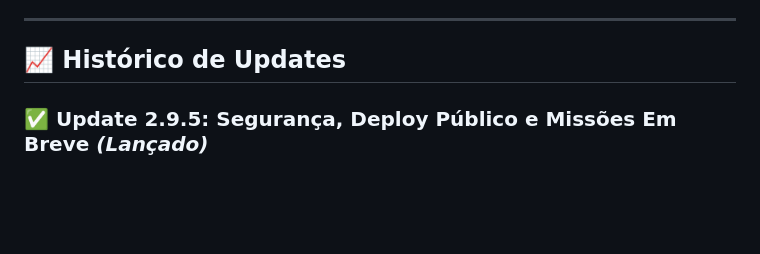
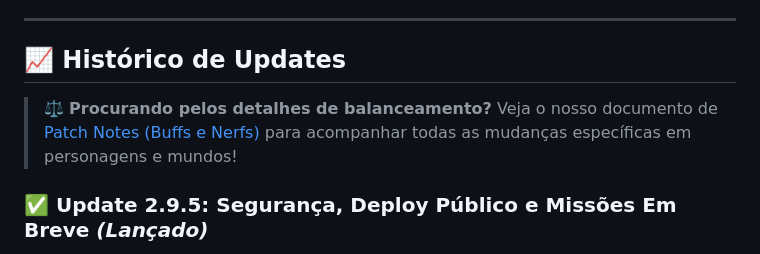
Before and after one commit to ViniciusDevB/Battlestar-Popnime, a Markdown page: README.md, the part around the change. Drawn GitHub-style; blank space fills up the shorter version.

Commit message:
docs: create patch notes tracking document and link it in README

```diff
--- a/README.md
+++ b/README.md
@@ -51,6 +51,9 @@ Todos os recursos online (conta, leaderboard, trocas, missões da comunidade) fu
 ---
 
 ## 📈 Histórico de Updates
+
+> ⚖️ **Procurando pelos detalhes de balanceamento?**
+> Veja o nosso documento de [Patch Notes (Buffs e Nerfs)](./PATCH_NOTES.md) para acompanhar todas as mudanças específicas em personagens e mundos!
 
 ### ✅ Update 2.9.5: Segurança, Deploy Público e Missões Em Breve *(Lançado)*
 - **Deploy Público**: jogo disponível via GitHub Pages.
```
Also changed, not shown: PATCH_NOTES.md (added, +46 -0 lines).
